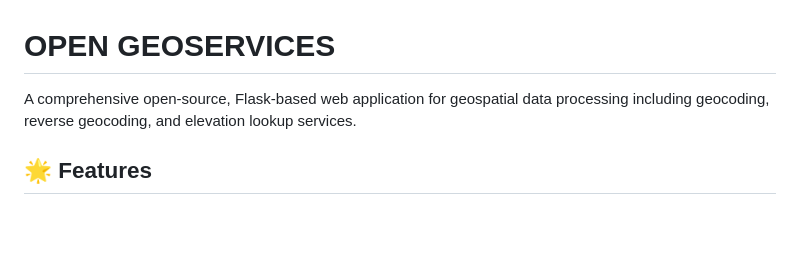
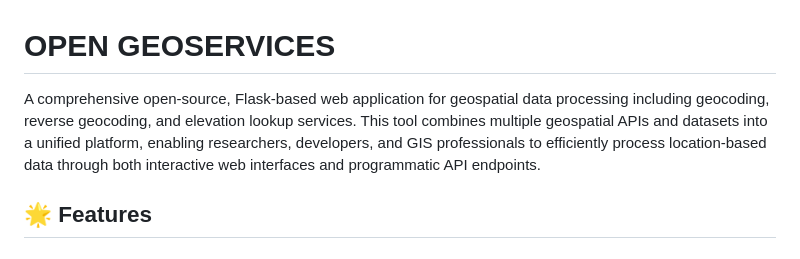
Before and after one commit to VDB11/Open-GeoServices, a Markdown page: README.md, the part around the change. Rendered like a GitHub page; blank space fills up the shorter version.

Commit message:
Comprehensive document about the project

```diff
--- a/README.md
+++ b/README.md
@@ -1,6 +1,6 @@
 # OPEN GEOSERVICES
 
-A comprehensive open-source, Flask-based web application for geospatial data processing including geocoding, reverse geocoding, and elevation lookup services.
+A comprehensive open-source, Flask-based web application for geospatial data processing including geocoding, reverse geocoding, and elevation lookup services. This tool combines multiple geospatial APIs and datasets into a unified platform, enabling researchers, developers, and GIS professionals to efficiently process location-based data through both interactive web interfaces and programmatic API endpoints.
 
 ## 🌟 Features
 
```
